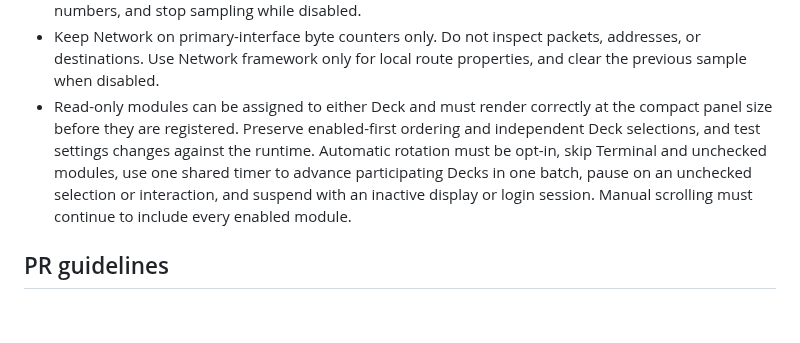
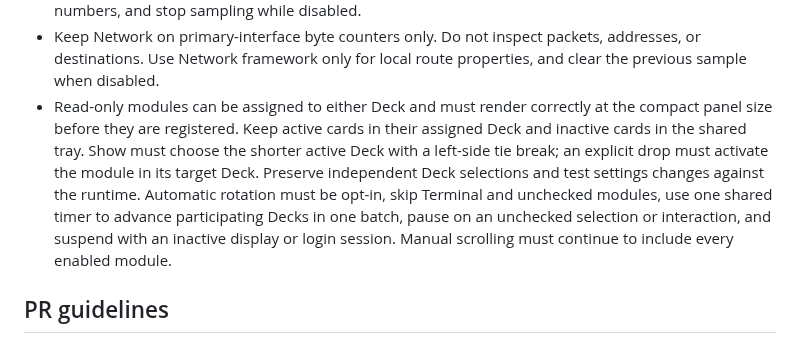
Before and after one commit to bangwol/DockDeck, a Markdown page: CONTRIBUTING.md, the part around the change. Rendered like a GitHub page; blank space fills up the shorter version.

```diff
--- a/CONTRIBUTING.md
+++ b/CONTRIBUTING.md
@@ -83,13 +83,15 @@ swift test
   addresses, or destinations. Use Network framework only for local route
   properties, and clear the previous sample when disabled.
 - Read-only modules can be assigned to either Deck and must render correctly at
-  the compact panel size before they are registered. Preserve enabled-first
-  ordering and independent Deck selections, and test settings changes against
-  the runtime. Automatic rotation must be opt-in, skip Terminal and unchecked
-  modules, use one shared timer to advance participating Decks in one batch,
-  pause on an unchecked selection or interaction, and suspend with an inactive
-  display or login session. Manual scrolling must continue to include every
-  enabled module.
+  the compact panel size before they are registered. Keep active cards in their
+  assigned Deck and inactive cards in the shared tray. Show must choose the
+  shorter active Deck with a left-side tie break; an explicit drop must activate
+  the module in its target Deck. Preserve independent Deck selections and test
+  settings changes against the runtime. Automatic rotation must be opt-in, skip
+  Terminal and unchecked modules, use one shared timer to advance participating
+  Decks in one batch, pause on an unchecked selection or interaction, and
+  suspend with an inactive display or login session. Manual scrolling must
+  continue to include every enabled module.
 
 ## PR guidelines
 
```
Also changed, not shown: README.md (+3 -3 lines), assets/dockdeck-decks-settings.png, 3 other files.
